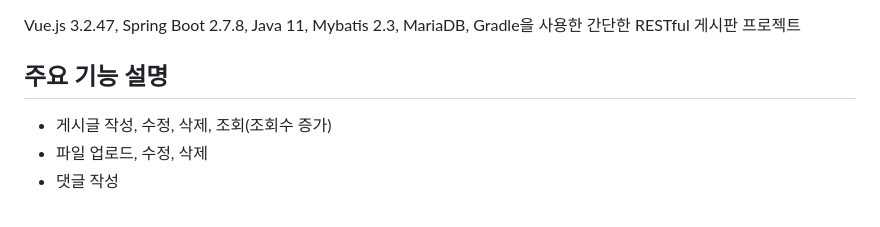
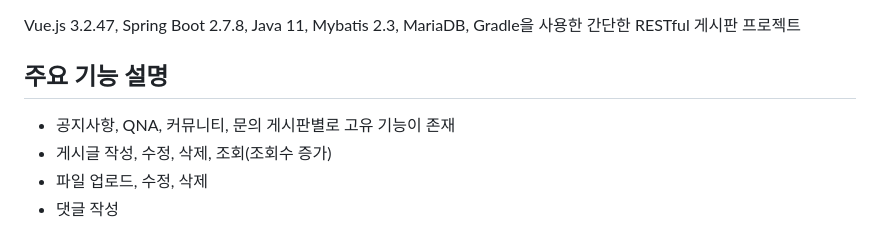
Before and after one commit to thddntjr1234/Board_V4, a Markdown page: README.md, the part around one of its changes. GitHub-like rendering.

```diff
--- a/README.md
+++ b/README.md
@@ -2,6 +2,7 @@
 Vue.js 3.2.47, Spring Boot 2.7.8, Java 11, Mybatis 2.3, MariaDB, Gradle을 사용한 간단한 RESTful 게시판 프로젝트
 
 ## 주요 기능 설명
+- 공지사항, QNA, 커뮤니티, 문의 게시판별로 고유 기능이 존재
 - 게시글 작성, 수정, 삭제, 조회(조회수 증가)
 - 파일 업로드, 수정, 삭제
 - 댓글 작성
```
Also changed, not shown: other parts of README.md (+2 -1 lines).
